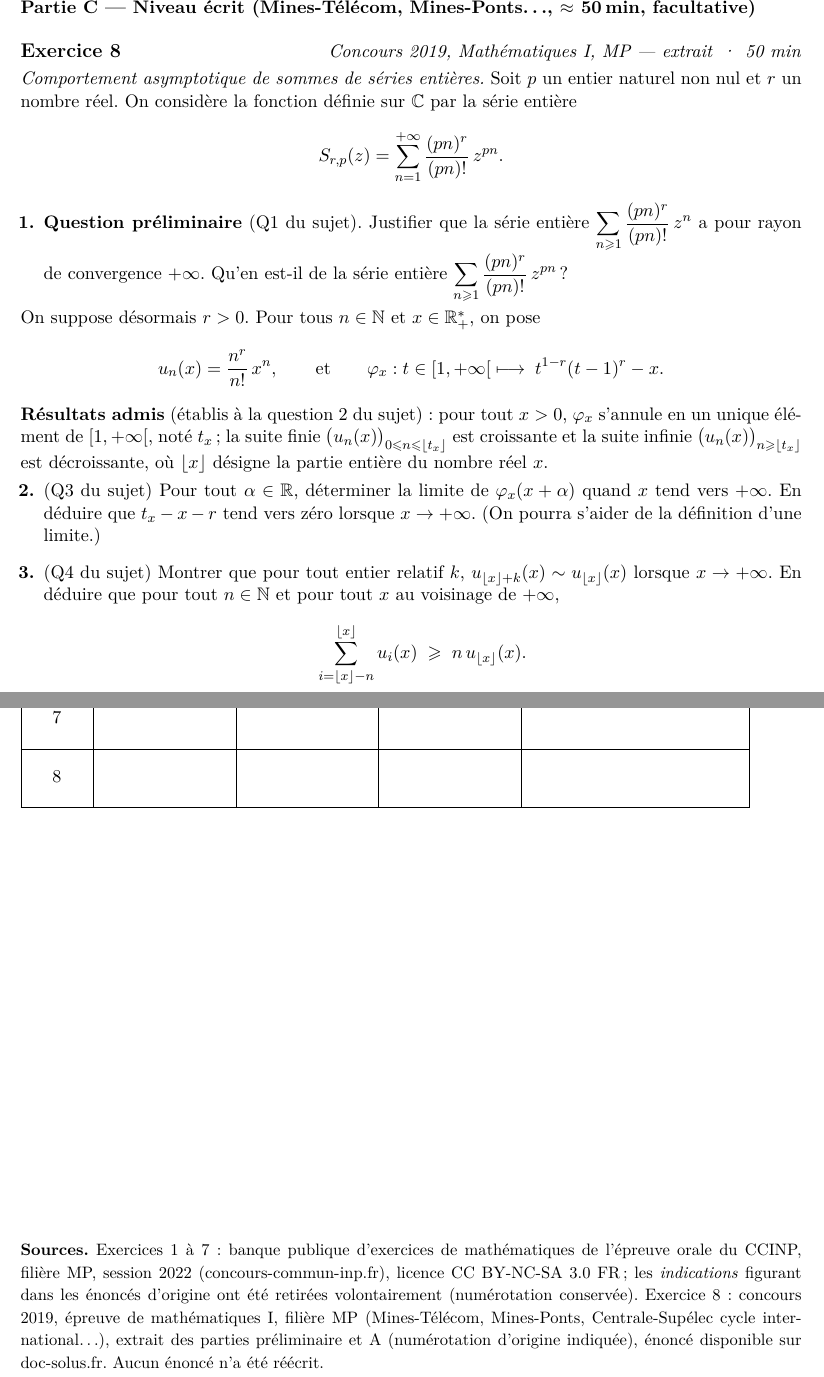
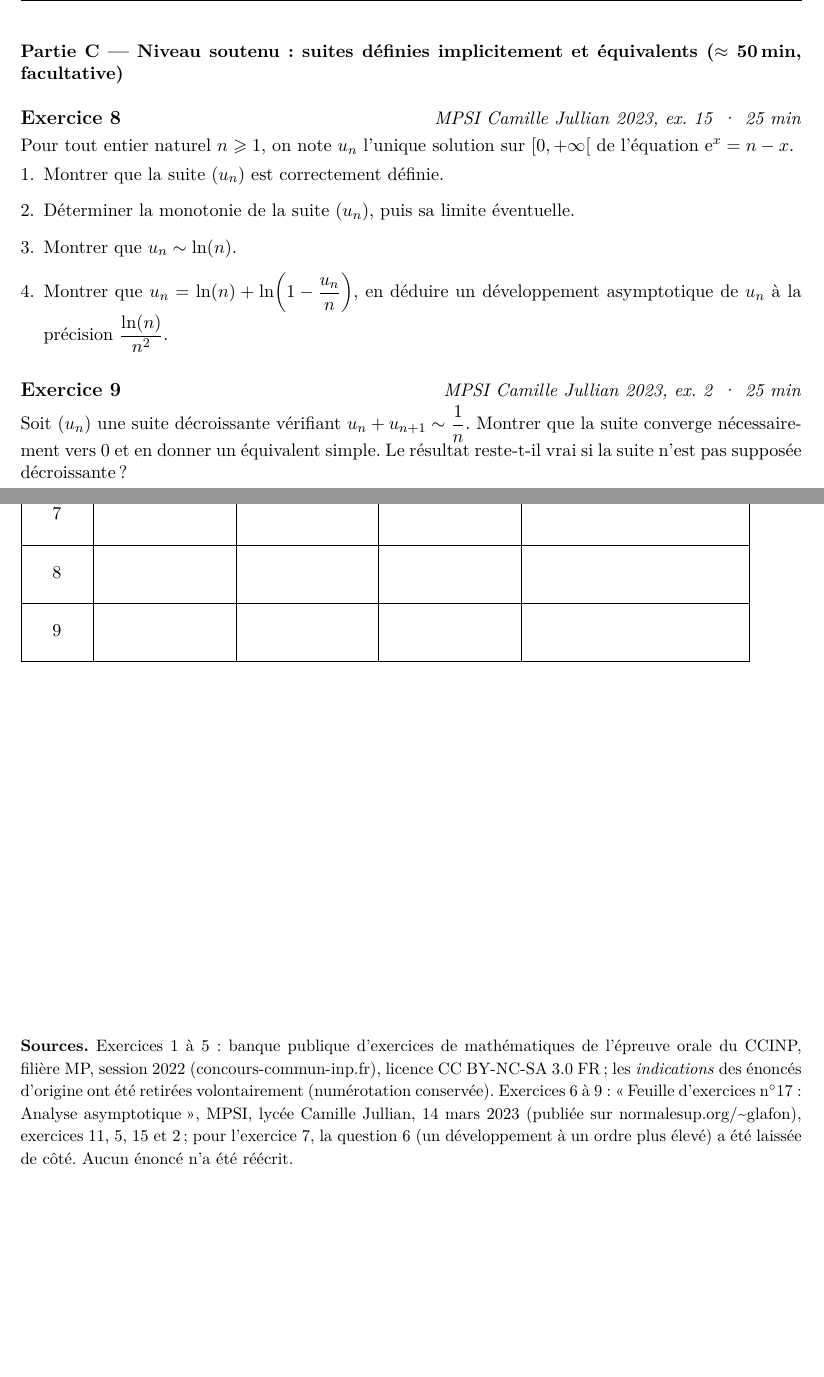
Before and after one commit to Taekd6/Taekdhub, a LaTeX document (docs/exercices/techniques-asymptotiques-feuille-1.tex): two parts of pages 3 and 4 of 4, joined at a grey line, cut at the place of the change, the shorter picture padded with empty space. Compiled offline with pdfLaTeX.

Commit message:
Feuille d'exercices : retrait des exercices sur séries entières et intégrales à paramètre
L'élève n'a pas encore vu séries entières ni séries de fonctions. Retirés :
CCINP 51 (DSE), CCINP 50 (continuité sous l'intégrale), extrait Mines 2019
(séries entières). Remplacés par 4 exercices réels de la feuille d'analyse
asymptotique MPSI du lycée Camille Jullian (ex. 11, 5, 15, 2) ; énoncés
relus sur les pages en image et vérifiés numériquement. 9 exercices.

Co-Authored-By: Claude Sonnet 5.5 <noreply@anthropic.com>
Claude-Session: https://claude.ai/code/session_01BZR21iNc4w1goNe3aZ1Vsc

```diff
--- a/docs/exercices/techniques-asymptotiques-feuille-1.tex
+++ b/docs/exercices/techniques-asymptotiques-feuille-1.tex
@@ -102,28 +103,19 @@ On se propose de calculer la somme de cette s\'erie.
 \end{enumerate}
 
 \newpage
-\noindent\textbf{Partie C --- Niveau \'ecrit (Mines-T\'el\'ecom, Mines-Ponts\ldots, \(\approx\) 50\,min, facultative)}
+\noindent\textbf{Partie C --- Niveau soutenu : suites d\'efinies implicitement et \'equivalents (\(\approx\) 50\,min, facultative)}
 
-\exo{8}{Concours 2019, Math\'ematiques I, MP --- extrait}{50 min}
-\noindent\textit{Comportement asymptotique de sommes de s\'eries enti\`eres.} Soit $p$ un entier naturel non nul et $r$ un nombre r\'eel. On consid\`ere la fonction d\'efinie sur $\C$ par la s\'erie enti\`ere
-\[
-S_{r,p}(z)=\sum_{n=1}^{+\infty}\frac{(pn)^r}{(pn)!}\,z^{pn}.
-\]
+\exo{8}{MPSI Camille Jullian 2023, ex. 15}{25 min}
+\noindent Pour tout entier naturel $n\geqslant 1$, on note $u_n$ l'unique solution sur $[0,+\infty[$ de l'\'equation $\ee^x=n-x$.
 \begin{enumerate}
-\item[\textbf{1.}] \textbf{Question pr\'eliminaire} (Q1 du sujet). Justifier que la s\'erie enti\`ere $\displaystyle\sum_{n\geqslant 1}\frac{(pn)^r}{(pn)!}\,z^n$ a pour rayon de convergence $+\infty$. Qu'en est-il de la s\'erie enti\`ere $\displaystyle\sum_{n\geqslant 1}\frac{(pn)^r}{(pn)!}\,z^{pn}$ ?
+\item Montrer que la suite $(u_n)$ est correctement d\'efinie.
+\item D\'eterminer la monotonie de la suite $(u_n)$, puis sa limite \'eventuelle.
+\item Montrer que $u_n\sim\ln(n)$.
+\item Montrer que $u_n=\ln(n)+\ln\!\left(1-\dfrac{u_n}{n}\right)$, en d\'eduire un d\'eveloppement asymptotique de $u_n$ \`a la pr\'ecision $\dfrac{\ln(n)}{n^2}$.
 \end{enumerate}
-\noindent On suppose d\'esormais $r>0$. Pour tous $n\in\N$ et $x\in\R_+^*$, on pose
-\[
-u_n(x)=\frac{n^r}{n!}\,x^n,\qquad\text{et}\qquad \varphi_x : t\in[1,+\infty[\;\longmapsto\; t^{1-r}(t-1)^r-x.
-\]
-\noindent\textbf{R\'esultats admis} (\'etablis \`a la question~2 du sujet)~: pour tout $x>0$, $\varphi_x$ s'annule en un unique \'el\'ement de $[1,+\infty[$, not\'e $t_x$~; la suite finie $\big(u_n(x)\big)_{0\leqslant n\leqslant\lfloor t_x\rfloor}$ est croissante et la suite infinie $\big(u_n(x)\big)_{n\geqslant\lfloor t_x\rfloor}$ est d\'ecroissante, o\`u $\lfloor x\rfloor$ d\'esigne la partie enti\`ere du nombre r\'eel $x$.
-\begin{enumerate}
-\item[\textbf{2.}] (Q3 du sujet) Pour tout $\alpha\in\R$, d\'eterminer la limite de $\varphi_x(x+\alpha)$ quand $x$ tend vers $+\infty$. En d\'eduire que $t_x-x-r$ tend vers z\'ero lorsque $x\to+\infty$. (On pourra s'aider de la d\'efinition d'une limite.)
-\item[\textbf{3.}] (Q4 du sujet) Montrer que pour tout entier relatif $k$, $u_{\lfloor x\rfloor+k}(x)\sim u_{\lfloor x\rfloor}(x)$ lorsque $x\to+\infty$. En d\'eduire que pour tout $n\in\N$ et pour tout $x$ au voisinage de $+\infty$,
-\[
-\sum_{i=\lfloor x\rfloor-n}^{\lfloor x\rfloor}u_i(x)\;\geqslant\; n\,u_{\lfloor x\rfloor}(x).
-\]
-\end{enumerate}
+
+\exo{9}{MPSI Camille Jullian 2023, ex. 2}{25 min}
+\noindent Soit $(u_n)$ une suite d\'ecroissante v\'erifiant $u_n+u_{n+1}\sim\dfrac1n$. Montrer que la suite converge n\'ecessairement vers $0$ et en donner un \'equivalent simple. Le r\'esultat reste-t-il vrai si la suite n'est pas suppos\'ee d\'ecroissante ?
 
 \newpage
 \section*{Tableau de suivi}
@@ -142,13 +134,14 @@ u_n(x)=\frac{n^r}{n!}\,x^n,\qquad\text{et}\qquad \varphi_x : t\in[1,+\infty[\;\l
 6 & & & & \\\hline
 7 & & & & \\\hline
 8 & & & & \\\hline
+9 & & & & \\\hline
 \end{tabular}
 
 \vfill
 \begin{small}
-\noindent\textbf{Sources.} Exercices 1 \`a 7 : banque publique d'exercices de math\'ematiques de l'\'epreuve orale du CCINP, fili\`ere MP, session 2022
-(concours-commun-inp.fr), licence CC BY-NC-SA 3.0 FR~; les \emph{indications} figurant dans les \'enonc\'es d'origine ont \'et\'e retir\'ees volontairement (num\'erotation conserv\'ee).
-Exercice 8 : concours 2019, \'epreuve de math\'ematiques I, fili\`ere MP (Mines-T\'el\'ecom, Mines-Ponts, Centrale-Sup\'elec cycle international\ldots), extrait des parties pr\'eliminaire et A
-(num\'erotation d'origine indiqu\'ee), \'enonc\'e disponible sur doc-solus.fr. Aucun \'enonc\'e n'a \'et\'e r\'e\'ecrit.
+\noindent\textbf{Sources.} Exercices 1 \`a 5 : banque publique d'exercices de math\'ematiques de l'\'epreuve orale du CCINP, fili\`ere MP, session 2022
+(concours-commun-inp.fr), licence CC BY-NC-SA 3.0 FR~; les \emph{indications} des \'enonc\'es d'origine ont \'et\'e retir\'ees volontairement (num\'erotation conserv\'ee).
+Exercices 6 \`a 9 : \og Feuille d'exercices n$^{\circ}$17 : Analyse asymptotique \fg, MPSI, lyc\'ee Camille Jullian, 14 mars 2023 (publi\'ee sur normalesup.org/\textasciitilde glafon), exercices 11, 5, 15 et 2 ;
+pour l'exercice 7, la question 6 (un d\'eveloppement \`a un ordre plus \'elev\'e) a \'et\'e laiss\'ee de c\^ot\'e. Aucun \'enonc\'e n'a \'et\'e r\'e\'ecrit.
 \end{small}
 \end{document}
```
Also changed, not shown: docs/CARNET.md (+7 -4 lines), docs/exercices/techniques-asymptotiques-feuille-1.pdf, docs/exercices/techniques-asymptotiques-feuille-1.tex (37 more changed lines).
